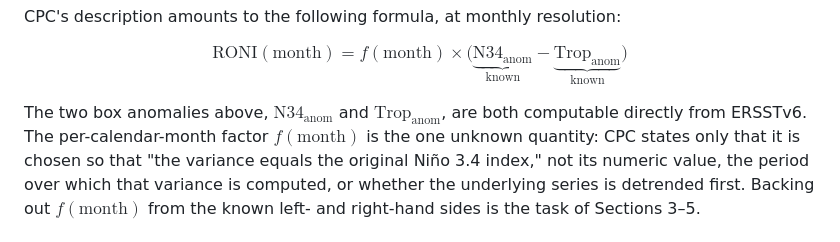
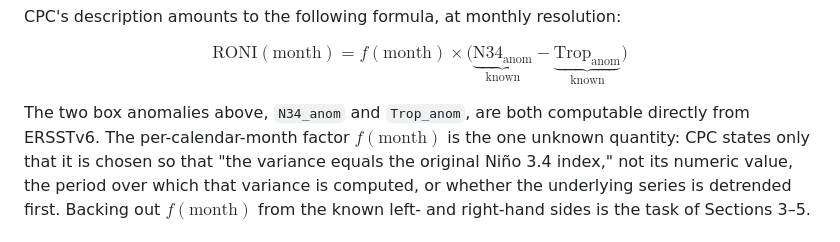
Before and after one commit to mktippett/nmme-enso, a Markdown page: docs/CPC_RONI_scaling.md, the part around the change. Rendered like a GitHub page.

Commit message:
docs: use code spans instead of inline math for N34_anom/Trop_anom refs
Inline single-dollar math containing an underscore subscript (\text{N34}_{\text{anom}}) fails to render on GitHub even though the identical construct works inside display ($$...$$) math just above it. Switch to plain code-span variable names, matching the existing convention already used at the n34_anom/trop_anom recipe step later in the file.

Co-Authored-By: Claude Sonnet 5 <noreply@anthropic.com>
Claude-Session: https://claude.ai/code/session_016PkzHSMXCHoL3avxZ4ntLb

```diff
--- a/docs/CPC_RONI_scaling.md
+++ b/docs/CPC_RONI_scaling.md
@@ -49,8 +49,8 @@ $$
 \text{RONI}(\text{month}) = f(\text{month}) \times \Big(\underbrace{\text{N34}_{\text{anom}}}_{\text{known}} - \underbrace{\text{Trop}_{\text{anom}}}_{\text{known}}\Big)
 $$
 
-The two box anomalies above, $\text{N34}_{\text{anom}}$ and
-$\text{Trop}_{\text{anom}}$, are both computable directly from ERSSTv6. The
+The two box anomalies above, `N34_anom` and `Trop_anom`, are both
+computable directly from ERSSTv6. The
 per-calendar-month factor $f(\text{month})$ is the one unknown quantity:
 CPC states only that it is chosen so that "the variance equals the
 original Niño 3.4 index," not its numeric value, the period over which
```
